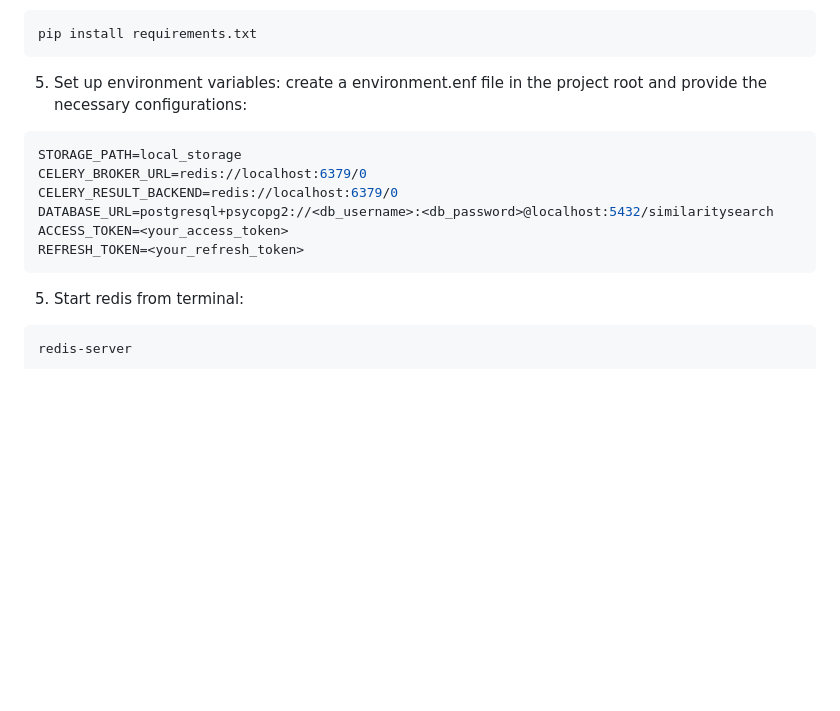
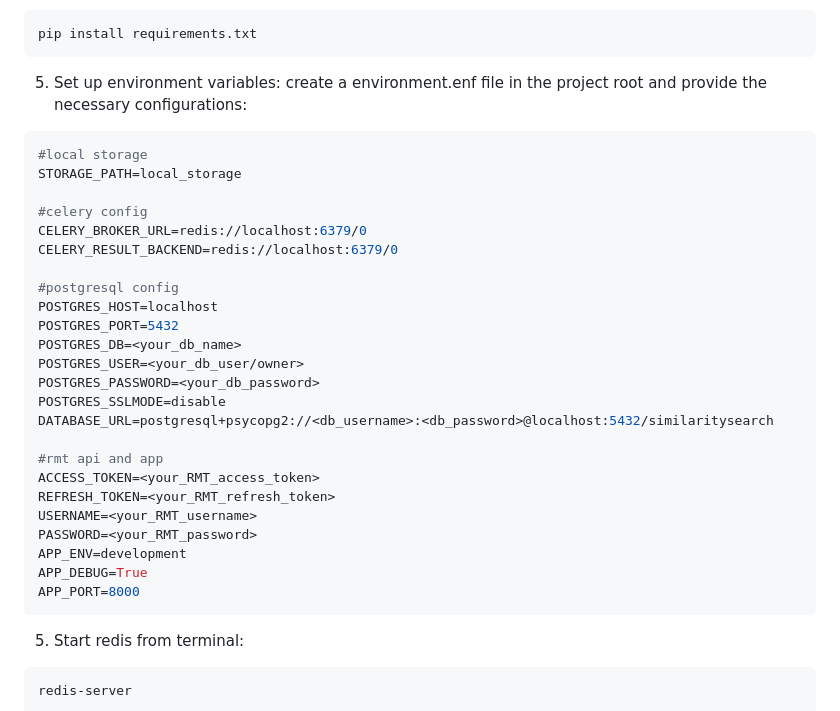
Before and after one commit to fafadlian/similaritySearch_V3, a Markdown page: README.md, the part around the change. GitHub-like rendering; blank space fills up the shorter version.

````diff
--- a/README.md
+++ b/README.md
@@ -15,12 +15,30 @@ pip install requirements.txt
 ```
 5. Set up environment variables: create a environment.enf file in the project root and provide the necessary configurations:
 ```sh
+#local storage
 STORAGE_PATH=local_storage
+
+#celery config
 CELERY_BROKER_URL=redis://localhost:6379/0
 CELERY_RESULT_BACKEND=redis://localhost:6379/0
+
+#postgresql config
+POSTGRES_HOST=localhost
+POSTGRES_PORT=5432
+POSTGRES_DB=<your_db_name>
+POSTGRES_USER=<your_db_user/owner>
+POSTGRES_PASSWORD=<your_db_password>
+POSTGRES_SSLMODE=disable
 DATABASE_URL=postgresql+psycopg2://<db_username>:<db_password>@localhost:5432/similaritysearch
-ACCESS_TOKEN=<your_access_token>
-REFRESH_TOKEN=<your_refresh_token>
+
+#rmt api and app
+ACCESS_TOKEN=<your_RMT_access_token>
+REFRESH_TOKEN=<your_RMT_refresh_token>
+USERNAME=<your_RMT_username>
+PASSWORD=<your_RMT_password>
+APP_ENV=development
+APP_DEBUG=True
+APP_PORT=8000
 ```
 5. Start redis from terminal:
 ```sh
````
